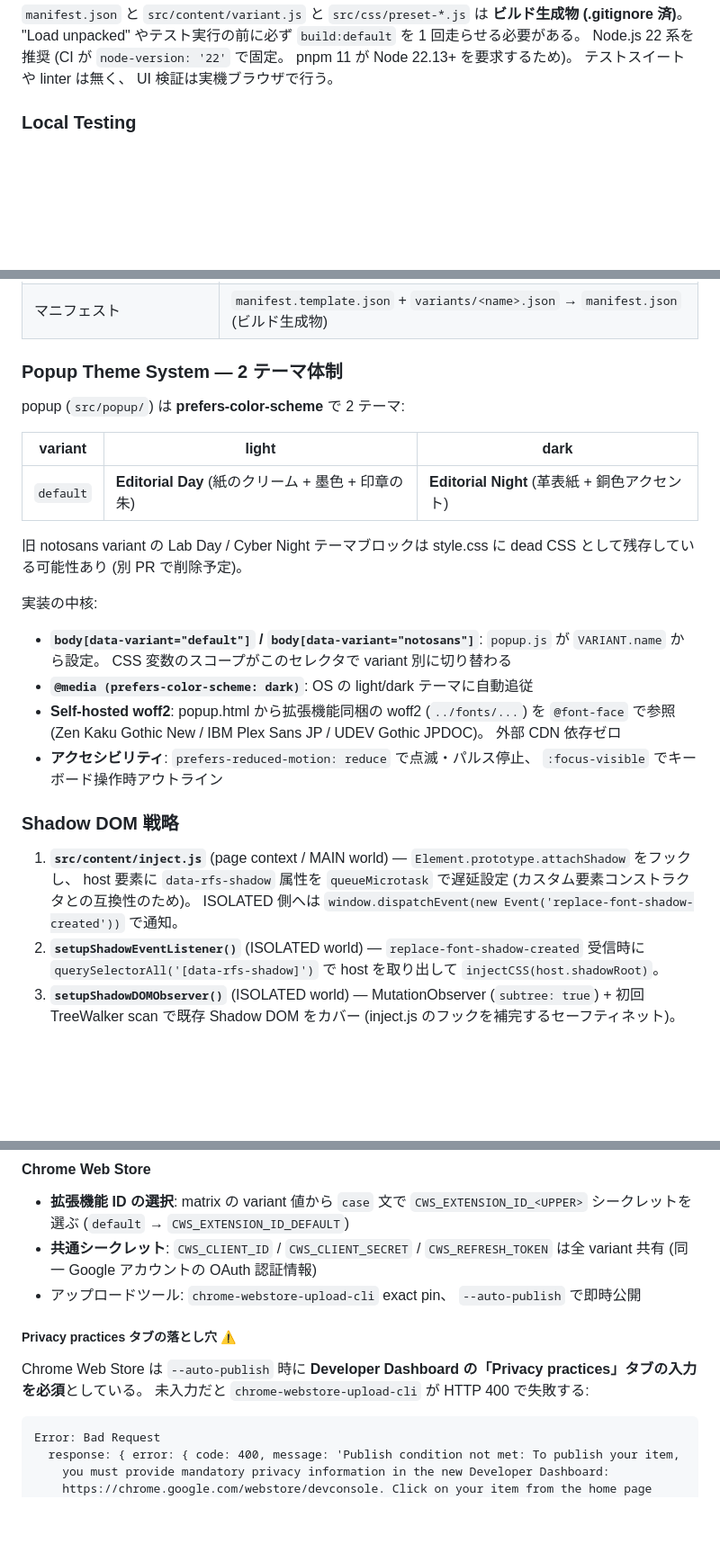
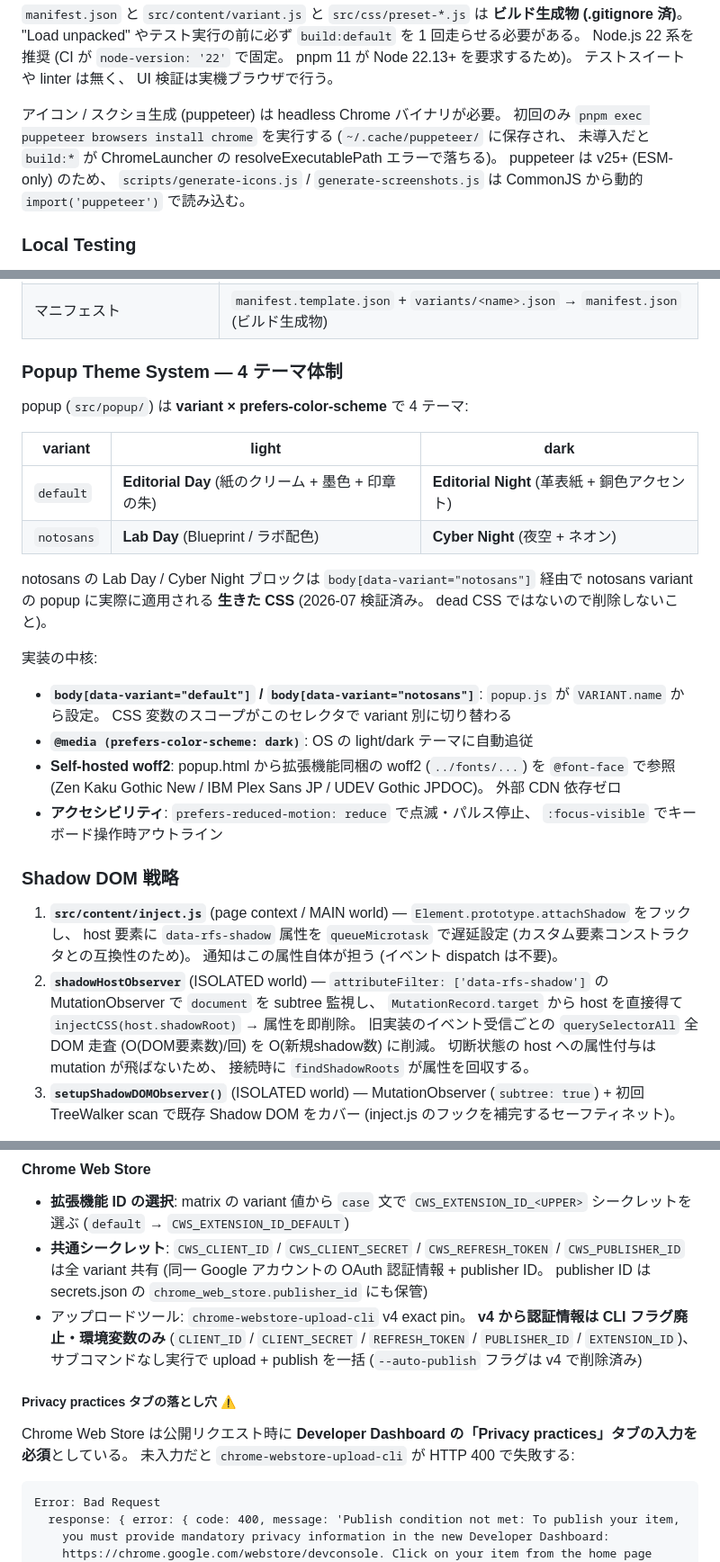
Before and after one commit to 1llum1n4t1s/ReplaceFontSelect, a Markdown page: CLAUDE.md, 3 parts joined by grey strips. Shown at 90% size. Rendered like a GitHub page; blank space fills up the shorter version.

Commit message:
docs: CLAUDE.md を実装に同期
- Popup Theme System: notosans の Lab Day / Cyber Night は生きた CSS と検証済み (4 テーマ体制に訂正)
- CWS アップロード: chrome-webstore-upload-cli v4 仕様 (環境変数認証 + CWS_PUBLISHER_ID) に更新
- puppeteer Chrome バイナリの初回セットアップ手順を追記
- Shadow DOM 戦略: 属性監視方式の説明に更新

````diff
--- a/CLAUDE.md
+++ b/CLAUDE.md
@@ -34,6 +34,8 @@ pnpm run generate-screenshots:notosans # webstore/screenshots/notosans/*.html
 ```
 
 `manifest.json` と `src/content/variant.js` と `src/css/preset-*.js` は **ビルド生成物 (.gitignore 済)**。 "Load unpacked" やテスト実行の前に必ず `build:default` を 1 回走らせる必要がある。 Node.js 22 系を推奨 (CI が `node-version: '22'` で固定。 pnpm 11 が Node 22.13+ を要求するため)。 テストスイートや linter は無く、 UI 検証は実機ブラウザで行う。
+
+アイコン / スクショ生成 (puppeteer) は headless Chrome バイナリが必要。 初回のみ `pnpm exec puppeteer browsers install chrome` を実行する (`~/.cache/puppeteer/` に保存され、 未導入だと `build:*` が ChromeLauncher の resolveExecutablePath エラーで落ちる)。 puppeteer は v25+ (ESM-only) のため、 `scripts/generate-icons.js` / `generate-screenshots.js` は CommonJS から動的 `import('puppeteer')` で読み込む。
 
 ### Local Testing
 
@@ -154,15 +156,16 @@ pnpm run generate-screenshots:notosans # webstore/screenshots/notosans/*.html
 | バリアント設定 (`VARIANT`) | `src/content/variant.js` (ビルド生成物) |
 | マニフェスト | `manifest.template.json` + `variants/<name>.json` → `manifest.json` (ビルド生成物) |
 
-### Popup Theme System — 2 テーマ体制
+### Popup Theme System — 4 テーマ体制
 
-popup (`src/popup/`) は **prefers-color-scheme** で 2 テーマ:
+popup (`src/popup/`) は **variant × prefers-color-scheme** で 4 テーマ:
 
 | variant | light | dark |
 |---|---|---|
 | `default` | **Editorial Day** (紙のクリーム + 墨色 + 印章の朱) | **Editorial Night** (革表紙 + 銅色アクセント) |
+| `notosans` | **Lab Day** (Blueprint / ラボ配色) | **Cyber Night** (夜空 + ネオン) |
 
-旧 notosans variant の Lab Day / Cyber Night テーマブロックは style.css に dead CSS として残存している可能性あり (別 PR で削除予定)。
+notosans の Lab Day / Cyber Night ブロックは `body[data-variant="notosans"]` 経由で notosans variant の popup に実際に適用される **生きた CSS** (2026-07 検証済み。 dead CSS ではないので削除しないこと)。
 
 実装の中核:
 - **`body[data-variant="default"]` / `body[data-variant="notosans"]`**: `popup.js` が `VARIANT.name` から設定。 CSS 変数のスコープがこのセレクタで variant 別に切り替わる
@@ -172,8 +175,8 @@ popup (`src/popup/`) は **prefers-color-scheme** で 2 テーマ:
 
 ### Shadow DOM 戦略
 
-1. **`src/content/inject.js`** (page context / MAIN world) — `Element.prototype.attachShadow` をフックし、 host 要素に `data-rfs-shadow` 属性を `queueMicrotask` で遅延設定 (カスタム要素コンストラクタとの互換性のため)。 ISOLATED 側へは `window.dispatchEvent(new Event('replace-font-shadow-created'))` で通知。
-2. **`setupShadowEventListener()`** (ISOLATED world) — `replace-font-shadow-created` 受信時に `querySelectorAll('[data-rfs-shadow]')` で host を取り出して `injectCSS(host.shadowRoot)`。
+1. **`src/content/inject.js`** (page context / MAIN world) — `Element.prototype.attachShadow` をフックし、 host 要素に `data-rfs-shadow` 属性を `queueMicrotask` で遅延設定 (カスタム要素コンストラクタとの互換性のため)。 通知はこの属性自体が担う (イベント dispatch は不要)。
+2. **`shadowHostObserver`** (ISOLATED world) — `attributeFilter: ['data-rfs-shadow']` の MutationObserver で `document` を subtree 監視し、 `MutationRecord.target` から host を直接得て `injectCSS(host.shadowRoot)` → 属性を即削除。 旧実装のイベント受信ごとの `querySelectorAll` 全 DOM 走査 (O(DOM要素数)/回) を O(新規shadow数) に削減。 切断状態の host への属性付与は mutation が飛ばないため、 接続時に `findShadowRoots` が属性を回収する。
 3. **`setupShadowDOMObserver()`** (ISOLATED world) — MutationObserver (`subtree: true`) + 初回 TreeWalker scan で既存 Shadow DOM をカバー (inject.js のフックを補完するセーフティネット)。
 
 CSS 注入は `adoptedStyleSheets` (Constructable Stylesheets) で **単一の `CSSStyleSheet` インスタンスを全 ShadowRoot で共有** してメモリ効率化。 `_replaceFontApplied` フラグで重複注入を防ぐ。 MAIN → ISOLATED world 間は属性 (`data-rfs-shadow`) で通信 (`CustomEvent.detail` は構造化クローンで `null` になるため)。
@@ -310,12 +313,12 @@ minor / major bump は手作業 (上述「minor / major bump の運用」参照)
 
 #### Chrome Web Store
 - **拡張機能 ID の選択**: matrix の variant 値から `case` 文で `CWS_EXTENSION_ID_<UPPER>` シークレットを選ぶ (`default` → `CWS_EXTENSION_ID_DEFAULT`)
-- **共通シークレット**: `CWS_CLIENT_ID` / `CWS_CLIENT_SECRET` / `CWS_REFRESH_TOKEN` は全 variant 共有 (同一 Google アカウントの OAuth 認証情報)
-- アップロードツール: `chrome-webstore-upload-cli` exact pin、 `--auto-publish` で即時公開
+- **共通シークレット**: `CWS_CLIENT_ID` / `CWS_CLIENT_SECRET` / `CWS_REFRESH_TOKEN` / `CWS_PUBLISHER_ID` は全 variant 共有 (同一 Google アカウントの OAuth 認証情報 + publisher ID。 publisher ID は secrets.json の `chrome_web_store.publisher_id` にも保管)
+- アップロードツール: `chrome-webstore-upload-cli` v4 exact pin。 **v4 から認証情報は CLI フラグ廃止・環境変数のみ** (`CLIENT_ID` / `CLIENT_SECRET` / `REFRESH_TOKEN` / `PUBLISHER_ID` / `EXTENSION_ID`)、 サブコマンドなし実行で upload + publish を一括 (`--auto-publish` フラグは v4 で削除済み)
 
 ##### Privacy practices タブの落とし穴 ⚠️
 
-Chrome Web Store は `--auto-publish` 時に **Developer Dashboard の「Privacy practices」タブの入力を必須**としている。 未入力だと `chrome-webstore-upload-cli` が HTTP 400 で失敗する:
+Chrome Web Store は公開リクエスト時に **Developer Dashboard の「Privacy practices」タブの入力を必須**としている。 未入力だと `chrome-webstore-upload-cli` が HTTP 400 で失敗する:
 
 ```
 Error: Bad Request
````
